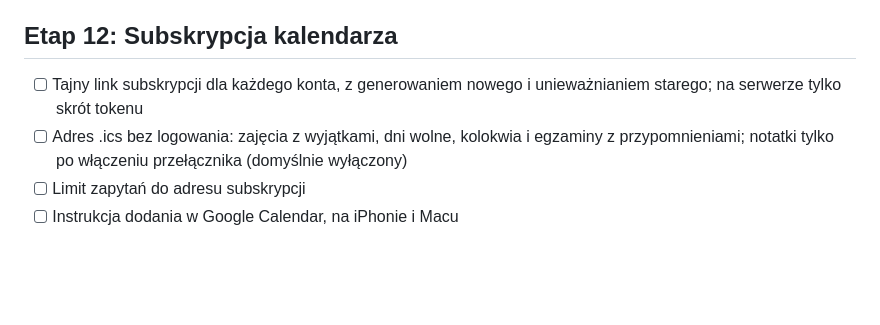
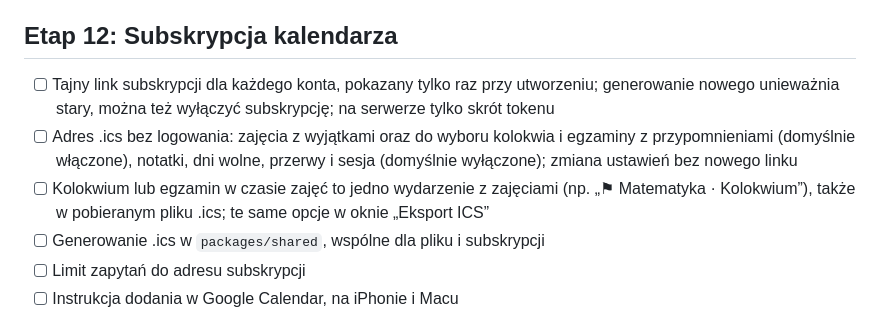
Before and after one commit to KyaniteHex/MruOs, a Markdown page: ROADMAP.md, the part around the change. Rendered like a GitHub page; blank space fills up the shorter version.

Commit message:
docs: refine stage 12 with the agreed details
Co-Authored-By: Claude Opus 5.5 <noreply@anthropic.com>

```diff
--- a/ROADMAP.md
+++ b/ROADMAP.md
@@ -155,8 +155,10 @@ Testy muszą obejmować:
 
 ## Etap 12: Subskrypcja kalendarza
 
-- [ ] Tajny link subskrypcji dla każdego konta, z generowaniem nowego i unieważnianiem starego; na serwerze tylko skrót tokenu
-- [ ] Adres .ics bez logowania: zajęcia z wyjątkami, dni wolne, kolokwia i egzaminy z przypomnieniami; notatki tylko po włączeniu przełącznika (domyślnie wyłączony)
+- [ ] Tajny link subskrypcji dla każdego konta, pokazany tylko raz przy utworzeniu; generowanie nowego unieważnia stary, można też wyłączyć subskrypcję; na serwerze tylko skrót tokenu
+- [ ] Adres .ics bez logowania: zajęcia z wyjątkami oraz do wyboru kolokwia i egzaminy z przypomnieniami (domyślnie włączone), notatki, dni wolne, przerwy i sesja (domyślnie wyłączone); zmiana ustawień bez nowego linku
+- [ ] Kolokwium lub egzamin w czasie zajęć to jedno wydarzenie z zajęciami (np. „⚑ Matematyka · Kolokwium”), także w pobieranym pliku .ics; te same opcje w oknie „Eksport ICS”
+- [ ] Generowanie .ics w `packages/shared`, wspólne dla pliku i subskrypcji
 - [ ] Limit zapytań do adresu subskrypcji
 - [ ] Instrukcja dodania w Google Calendar, na iPhonie i Macu
 
```
